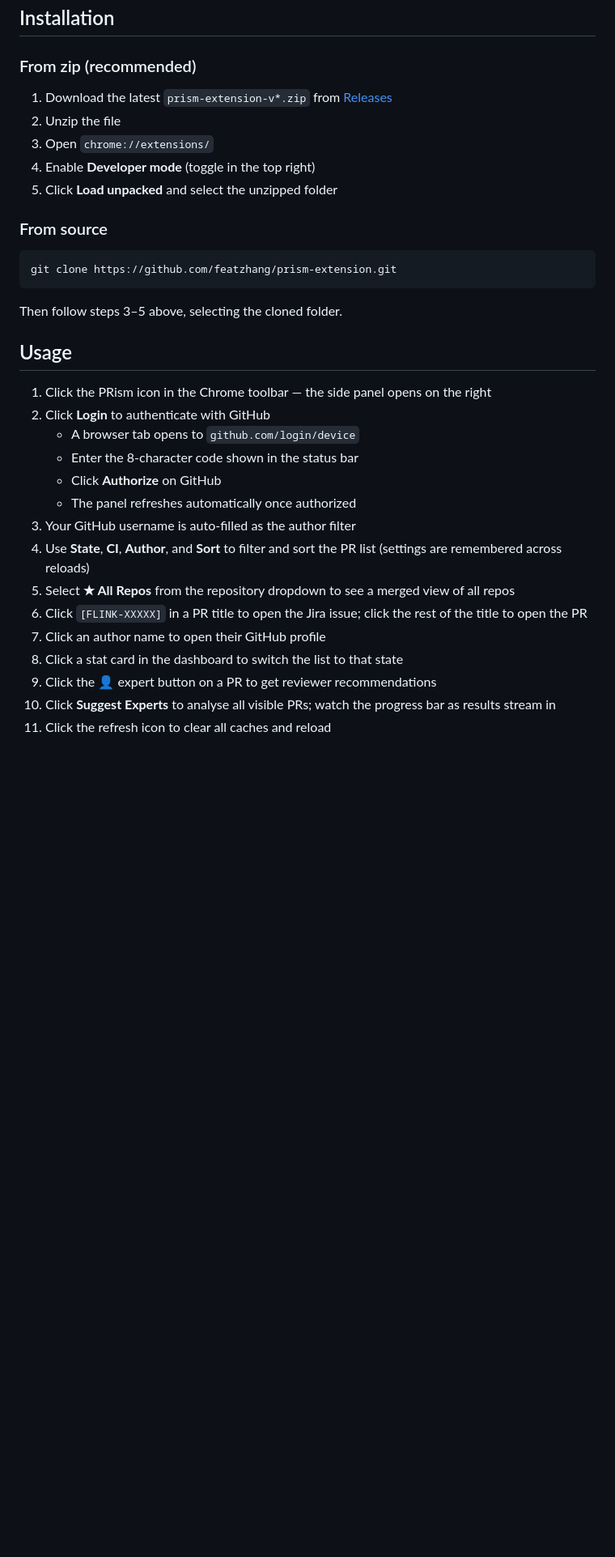
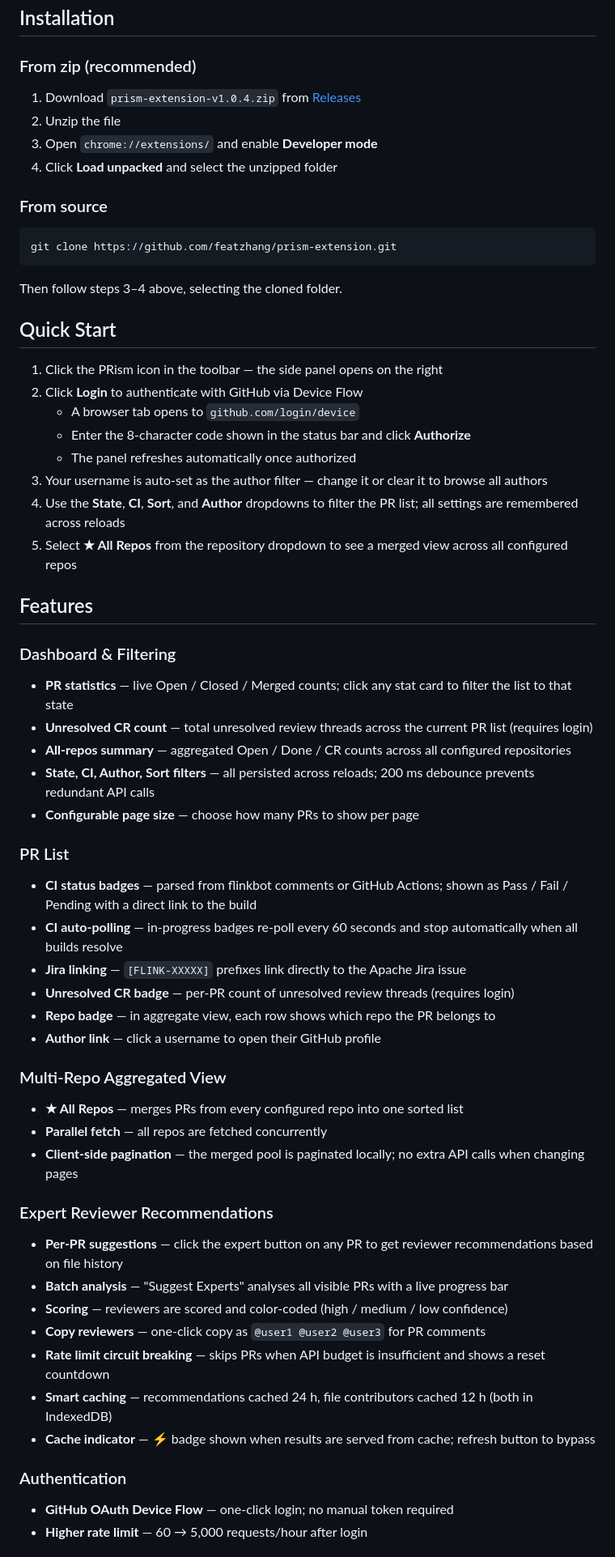
Before and after one commit to featzhang/prism-extension, a Markdown page: README.md, the part around one of its changes. Shown at 81% size. Drawn GitHub-style; blank space fills up the shorter version.

Commit message:
docs: update README to v1.0.4 with restructured content

````diff
--- a/README.md
+++ b/README.md
@@ -78,11 +11,10 @@ A Chrome side panel extension for open source contributors to monitor Apache Fli
 
 ### From zip (recommended)
 
-1. Download the latest `prism-extension-v*.zip` from [Releases](https://github.com/featzhang/prism-extension/releases)
+1. Download `prism-extension-v1.0.4.zip` from [Releases](https://github.com/featzhang/prism-extension/releases)
 2. Unzip the file
-3. Open `chrome://extensions/`
-4. Enable **Developer mode** (toggle in the top right)
-5. Click **Load unpacked** and select the unzipped folder
+3. Open `chrome://extensions/` and enable **Developer mode**
+4. Click **Load unpacked** and select the unzipped folder
 
 ### From source
 
@@ -90,22 +22,56 @@ A Chrome side panel extension for open source contributors to monitor Apache Fli
 git clone https://github.com/featzhang/prism-extension.git
 ```
 
-Then follow steps 3–5 above, selecting the cloned folder.
+Then follow steps 3–4 above, selecting the cloned folder.
 
-## Usage
+## Quick Start
 
-1. Click the PRism icon in the Chrome toolbar — the side panel opens on the right
-2. Click **Login** to authenticate with GitHub
+1. Click the PRism icon in the toolbar — the side panel opens on the right
+2. Click **Login** to authenticate with GitHub via Device Flow
    - A browser tab opens to `github.com/login/device`
-   - Enter the 8-character code shown in the status bar
-   - Click **Authorize** on GitHub
+   - Enter the 8-character code shown in the status bar and click **Authorize**
    - The panel refreshes automatically once authorized
-3. Your GitHub username is auto-filled as the author filter
-4. Use **State**, **CI**, **Author**, and **Sort** to filter and sort the PR list (settings are remembered across reloads)
-5. Select **★ All Repos** from the repository dropdown to see a merged view of all repos
-6. Click `[FLINK-XXXXX]` in a PR title to open the Jira issue; click the rest of the title to open the PR
-7. Click an author name to open their GitHub profile
-8. Click a stat card in the dashboard to switch the list to that state
-9. Click the 👤 expert button on a PR to get reviewer recommendations
-10. Click **Suggest Experts** to analyse all visible PRs; watch the progress bar as results stream in
-11. Click the refresh icon to clear all caches and reload
+3. Your username is auto-set as the author filter — change it or clear it to browse all authors
+4. Use the **State**, **CI**, **Sort**, and **Author** dropdowns to filter the PR list; all settings are remembered across reloads
+5. Select **★ All Repos** from the repository dropdown to see a merged view across all configured repos
+
+## Features
+
+### Dashboard & Filtering
+
+- **PR statistics** — live Open / Closed / Merged counts; click any stat card to filter the list to that state
+- **Unresolved CR count** — total unresolved review threads across the current PR list (requires login)
+- **All-repos summary** — aggregated Open / Done / CR counts across all configured repositories
+- **State, CI, Author, Sort filters** — all persisted across reloads; 200 ms debounce prevents redundant API calls
+- **Configurable page size** — choose how many PRs to show per page
+
+### PR List
+
+- **CI status badges** — parsed from flinkbot comments or GitHub Actions; shown as Pass / Fail / Pending with a direct link to the build
+- **CI auto-polling** — in-progress badges re-poll every 60 seconds and stop automatically when all builds resolve
+- **Jira linking** — `[FLINK-XXXXX]` prefixes link directly to the Apache Jira issue
+- **Unresolved CR badge** — per-PR count of unresolved review threads (requires login)
+- **Repo badge** — in aggregate view, each row shows which repo the PR belongs to
+- **Author link** — click a username to open their GitHub profile
+
+### Multi-Repo Aggregated View
+
+- **★ All Repos** — merges PRs from every configured repo into one sorted list
+- **Parallel fetch** — all repos are fetched concurrently
+- **Client-side pagination** — the merged pool is paginated locally; no extra API calls when changing pages
+
+### Expert Reviewer Recommendations
+
+- **Per-PR suggestions** — click the expert button on any PR to get reviewer recommendations based on file history
+- **Batch analysis** — "Suggest Experts" analyses all visible PRs with a live progress bar
+- **Scoring** — reviewers are scored and color-coded (high / medium / low confidence)
+- **Copy reviewers** — one-click copy as `@user1 @user2 @user3` for PR comments
+- **Rate limit circuit breaking** — skips PRs when API budget is insufficient and shows a reset countdown
+- **Smart caching** — recommendations cached 24 h, file contributors cached 12 h (both in IndexedDB)
+- **Cache indicator** — ⚡ badge shown when results are served from cache; refresh button to bypass
+
+### Authentication
+
+- **GitHub OAuth Device Flow** — one-click login; no manual token required
+- **Higher rate limit** — 60 → 5,000 requests/hour after login
+
````
Also changed, not shown: other parts of README.md (+48 -96 lines).
